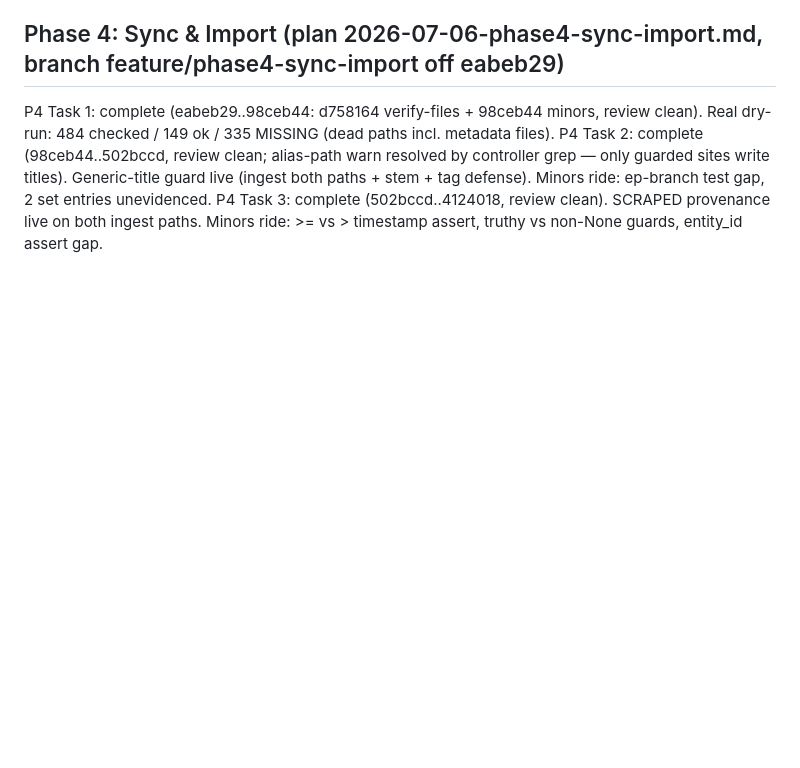
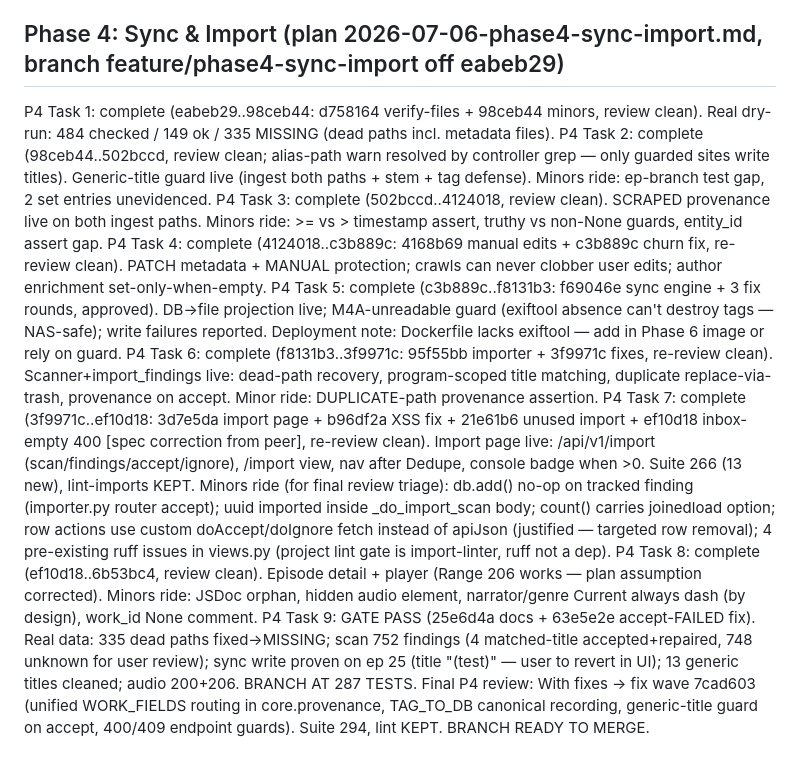
Before and after one commit to haxny/audiobiblio, a Markdown page: docs/journal/build-journal.md, the part around the change. Rendered like a GitHub page; blank space fills up the shorter version.

Commit message:
docs: build journal snapshot for phase 4

```diff
--- a/docs/journal/build-journal.md
+++ b/docs/journal/build-journal.md
@@ -63,3 +63,12 @@ Final P3 review: With fixes -> fix wave 7bc5eeb (child-row cleanup + flush-befor
 P4 Task 1: complete (eabeb29..98ceb44: d758164 verify-files + 98ceb44 minors, review clean). Real dry-run: 484 checked / 149 ok / 335 MISSING (dead paths incl. metadata files).
 P4 Task 2: complete (98ceb44..502bccd, review clean; alias-path warn resolved by controller grep — only guarded sites write titles). Generic-title guard live (ingest both paths + stem + tag defense). Minors ride: ep-branch test gap, 2 set entries unevidenced.
 P4 Task 3: complete (502bccd..4124018, review clean). SCRAPED provenance live on both ingest paths. Minors ride: >= vs > timestamp assert, truthy vs non-None guards, entity_id assert gap.
+P4 Task 4: complete (4124018..c3b889c: 4168b69 manual edits + c3b889c churn fix, re-review clean). PATCH metadata + MANUAL protection; crawls can never clobber user edits; author enrichment set-only-when-empty.
+P4 Task 5: complete (c3b889c..f8131b3: f69046e sync engine + 3 fix rounds, approved). DB->file projection live; M4A-unreadable guard (exiftool absence can't destroy tags — NAS-safe); write failures reported. Deployment note: Dockerfile lacks exiftool — add in Phase 6 image or rely on guard.
+P4 Task 6: complete (f8131b3..3f9971c: 95f55bb importer + 3f9971c fixes, re-review clean). Scanner+import_findings live: dead-path recovery, program-scoped title matching, duplicate replace-via-trash, provenance on accept. Minor ride: DUPLICATE-path provenance assertion.
+P4 Task 7: complete (3f9971c..ef10d18: 3d7e5da import page + b96df2a XSS fix + 21e61b6 unused import + ef10d18 inbox-empty 400 [spec correction from peer], re-review clean).
+  Import page live: /api/v1/import (scan/findings/accept/ignore), /import view, nav after Dedupe, console badge when >0. Suite 266 (13 new), lint-imports KEPT.
+  Minors ride (for final review triage): db.add() no-op on tracked finding (importer.py router accept); uuid imported inside _do_import_scan body; count() carries joinedload option; row actions use custom doAccept/doIgnore fetch instead of apiJson (justified — targeted row removal); 4 pre-existing ruff issues in views.py (project lint gate is import-linter, ruff not a dep).
+P4 Task 8: complete (ef10d18..6b53bc4, review clean). Episode detail + player (Range 206 works — plan assumption corrected). Minors ride: JSDoc orphan, hidden audio element, narrator/genre Current always dash (by design), work_id None comment.
+P4 Task 9: GATE PASS (25e6d4a docs + 63e5e2e accept-FAILED fix). Real data: 335 dead paths fixed->MISSING; scan 752 findings (4 matched-title accepted+repaired, 748 unknown for user review); sync write proven on ep 25 (title "(test)" — user to revert in UI); 13 generic titles cleaned; audio 200+206. BRANCH AT 287 TESTS.
+Final P4 review: With fixes -> fix wave 7cad603 (unified WORK_FIELDS routing in core.provenance, TAG_TO_DB canonical recording, generic-title guard on accept, 400/409 endpoint guards). Suite 294, lint KEPT. BRANCH READY TO MERGE.
```
